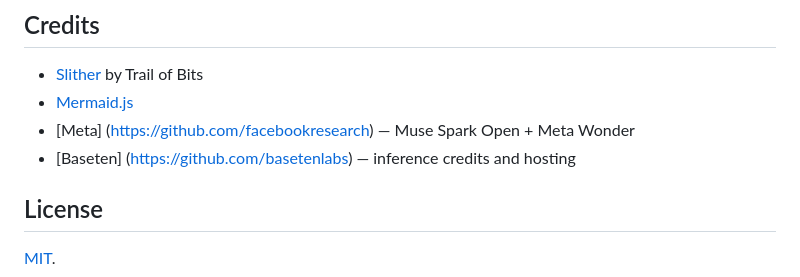
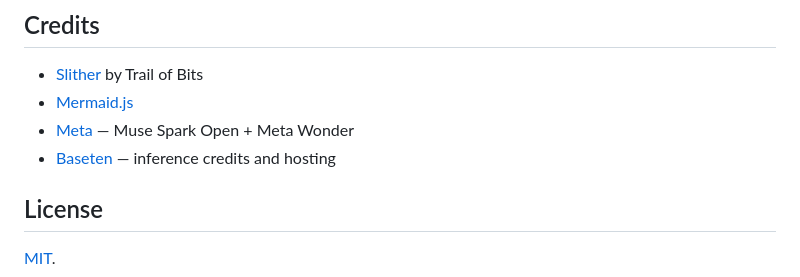
Before and after one commit to chokri29/SentryVision, a Markdown page: README.md, the part around the change. GitHub-like rendering.

Commit message:
Revise Credits section in README.md
Updated links and formatting in the Credits section.

```diff
--- a/README.md
+++ b/README.md
@@ -138,9 +138,9 @@ docker run --rm -p 8000:8000 --env-file .env sentryvision
 ## Credits
 
 - [Slither](https://github.com/crytic/slither) by Trail of Bits
-- [Mermaid.js](https://mermaid.js.org/)
-- [Meta] (https://github.com/facebookresearch) — Muse Spark Open + Meta Wonder
-- [Baseten] (https://github.com/basetenlabs) — inference credits and hosting
+- [Mermaid.js](https://mermaid.js.org)
+- [Meta](https://ai.meta.com) — Muse Spark Open + Meta Wonder
+- [Baseten](https://baseten.co) — inference credits and hosting
 
 ## License
 
```
